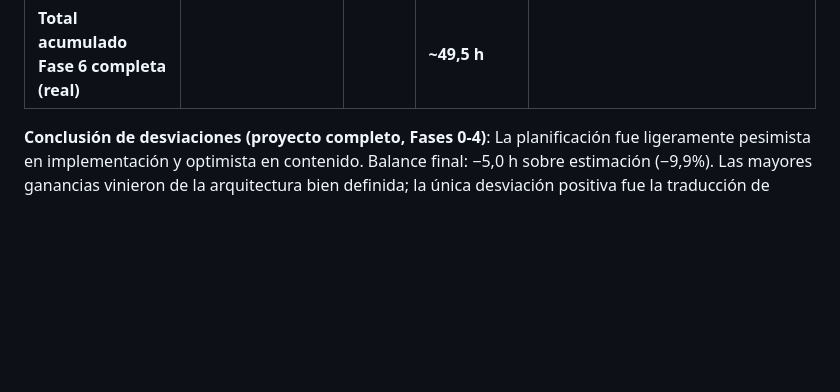
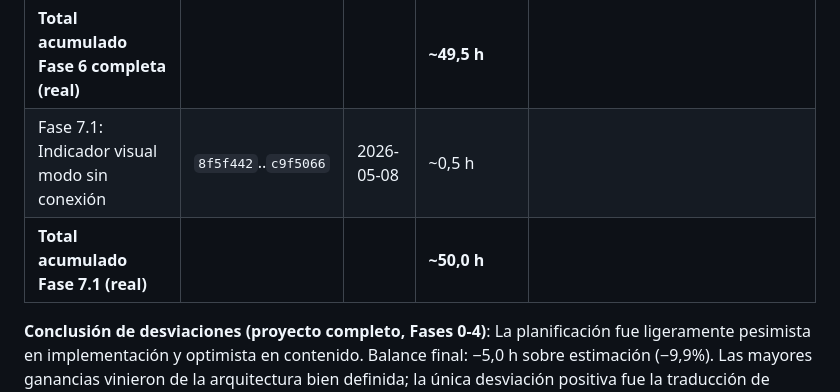
Before and after one commit to grisllo/NeuroScaleApp, a Markdown page: docs/METODOLOGIA_Y_PLANIFICACION.md, the part around the change. Rendered like a GitHub page; blank space fills up the shorter version.

```diff
--- a/docs/METODOLOGIA_Y_PLANIFICACION.md
+++ b/docs/METODOLOGIA_Y_PLANIFICACION.md
@@ -174,6 +174,8 @@ Reconstruida a partir de commits git y sesiones de trabajo documentadas.
 | Fase 6.3: Refactor i18n + arquitectura | `d3c6e3f`..`009a499` | 2026-05-08 | ~0,5 h |
 | Fase 6.4: Rendimiento web + tests + a11y | `e466851`..`9aa2087` | 2026-05-08 | ~0,5 h |
 | **Total acumulado Fase 6 completa (real)** | | | **~49,5 h** |
+| Fase 7.1: Indicador visual modo sin conexión | `8f5f442`..`c9f5066` | 2026-05-08 | ~0,5 h |
+| **Total acumulado Fase 7.1 (real)** | | | **~50,0 h** |
 
 **Conclusión de desviaciones (proyecto completo, Fases 0-4)**: La planificación fue ligeramente pesimista en implementación y optimista en contenido. Balance final: −5,0 h sobre estimación (−9,9%). Las mayores ganancias vinieron de la arquitectura bien definida; la única desviación positiva fue la traducción de contenido clínico extenso (Fase 4.3), no prevista en su totalidad.
 
```
Also changed, not shown: README.md (+3 -0 lines), docs/ROADMAP.md (+15 -0 lines).
